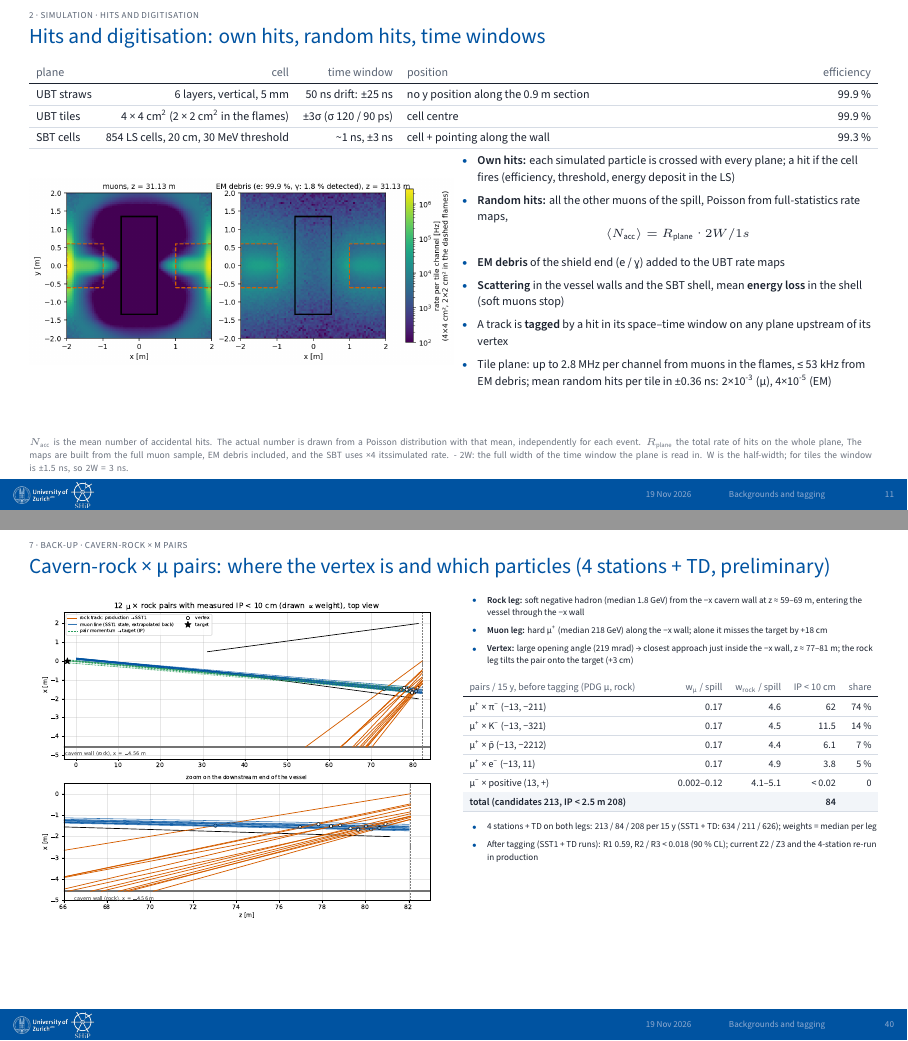
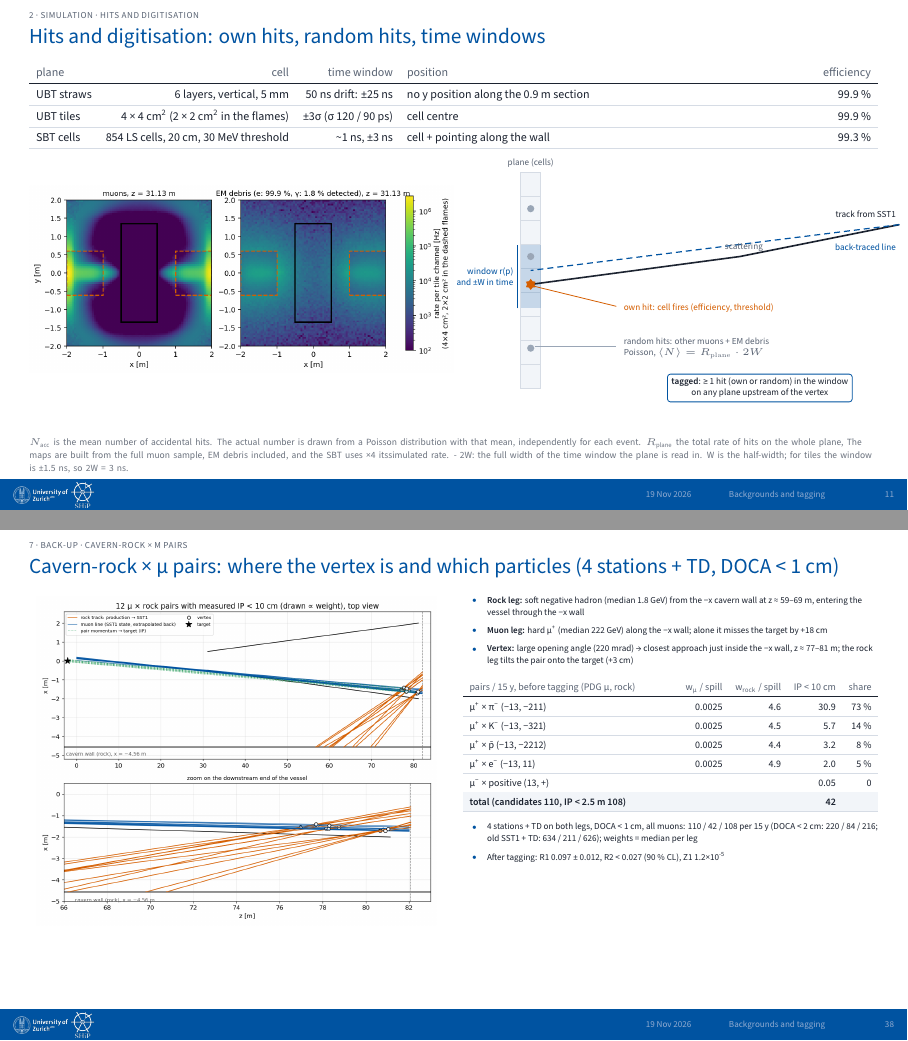
Before and after one commit to Gfrisella/Presentation_Tagging_System, LaTeX slides (main.tex, which reads sections/01_simulation.tex, sections/06_backup.tex): pages 11 and 40 of 52 before the commit and pages 11 and 38 of 52 after it, joined at a grey line. Compiled offline with XeLaTeX.

Commit message:
Slides 11, 14, 17, 18, 25; aperture + search windows to back-up; cavern-rock back-ups at DOCA < 1 cm
Co-Authored-By: Claude Opus 5.5 <noreply@anthropic.com>

```diff
--- a/sections/01_simulation.tex
+++ b/sections/01_simulation.tex
@@ -185,18 +185,25 @@ SBT cells & 854 LS cells, 20 cm, 30 MeV threshold & \textasciitilde{}1 ns, ±3 n
 \end{minipage}%
 \hfill%
 \begin{minipage}[c]{0.5\linewidth}
-{\fontsize{6.02pt}{8.43pt}\selectfont
-\begin{itemize}
-  \item \textbf{Own hits:} each simulated particle is crossed with every plane; a hit if the cell fires (efficiency, threshold, energy deposit in the LS)
-  \item \textbf{Random hits:} all the other muons of the spill, Poisson from full-statistics rate maps,
-  \begin{equation*}
-      \langle N_\text{acc}\rangle  = R_\text{plane} · 2W / 1 s
-  \end{equation*}
-  \item \textbf{EM debris} of the shield end (e / γ) added to the UBT rate maps
-  \item \textbf{Scattering} in the vessel walls and the SBT shell, mean \textbf{energy loss} in the shell (soft muons stop)
-  \item A track is \textbf{tagged} by a hit in its space–time window on any plane upstream of its vertex
-  \item Tile plane: up to 2.8 MHz per channel from muons in the flames, ≤ 53 kHz from EM debris; mean random hits per tile in ±0.36 ns: 2×10\textsuperscript{-3} (μ), 4×10\textsuperscript{-5} (EM)
-\end{itemize}}
+{\centering\begin{tikzpicture}[x=1pt,y=1pt,font=\fontsize{4.6pt}{5.6pt}\selectfont]
+\foreach \yy in {0,12,...,96} {\draw[draw=rule,fill=tint] (10,\yy) rectangle (20,\yy+12);}
+\node[text=muted,anchor=south] at (15,109) {plane (cells)};
+\fill[cern,opacity=0.18] (10,40) rectangle (20,72);
+\draw[cern,line width=0.5pt] (8.5,40) -- (8.5,72);
+\node[text=cern,anchor=east,align=right] at (8,56) {window r(p)\\and ±W in time};
+\draw[line width=0.8pt,draw=ink] (200,82) -- (120,66) -- (15,52);
+\draw[densely dashed,line width=0.6pt,draw=cern] (200,82) -- (15,59);
+\node[text=ink,anchor=south east] at (200,84) {track from SST1};
+\node[text=cern,anchor=north east] at (200,74) {back-traced line};
+\node[text=muted,anchor=south] at (122,67) {scattering};
+\node[star,star points=6,fill=orange,inner sep=1.3pt] at (15,52) {};
+\node[text=orange,anchor=west] at (60,40) {own hit: cell fires (efficiency, threshold)};
+\draw[orange,line width=0.4pt] (17,51) -- (58,41);
+\fill[grey] (15,66) circle (1.8pt); \fill[grey] (15,20) circle (1.8pt); \fill[grey] (15,90) circle (1.8pt);
+\node[text=muted,anchor=west,align=left] at (60,20) {random hits: other muons + EM debris\\Poisson, $\langle N \rangle = R_\mathrm{plane} \cdot 2W$};
+\draw[grey,line width=0.4pt] (17,21) -- (58,21);
+\node[draw=cern,fill=white,rounded corners=1.5pt,align=center,text=ink,inner sep=2pt] at (130,0) {\textbf{tagged}: ≥ 1 hit (own or random) in the window\\on any plane upstream of the vertex};
+\end{tikzpicture}\par}
 \end{minipage}\par
 \slidenote{$N_\text{acc}$ is the mean number of accidental hits. The actual number is drawn from a Poisson distribution with that mean, independently for each event. $R_\text{plane}$ the total rate of hits on the whole plane, The maps are built from the full muon sample, EM debris included, and the SBT uses ×4 itssimulated rate.  - 2W: the full width of the time window the plane is read in. W is the half-width; for    tiles the window is ±1.5 ns, so 2W = 3 ns.}
 \end{btframe}
--- a/sections/06_backup.tex
+++ b/sections/06_backup.tex
@@ -107,36 +107,36 @@ cross the vessel region, miss SST1 & 2.49×10\textsuperscript{4} \\\rowrule
 \end{btframe}
 
 % ---------------------------------------------------------------- 23 Nov 2026: how the cavern-rock x mu pairs form (4-station + TD good track, preliminary)
-\begin{btframe}{7 · Back-up · cavern-rock × μ pairs}{Cavern-rock × μ pairs: where the vertex is and which particles (4 stations + TD, preliminary)}
+\begin{btframe}{7 · Back-up · cavern-rock × μ pairs}{Cavern-rock × μ pairs: where the vertex is and which particles (4 stations + TD, DOCA < 1 cm)}
 \noindent \begin{minipage}[t]{\dimexpr(0.50\linewidth-0.50\dimexpr9.67pt\relax)}\vspace{0pt}\centering
-\includegraphics[width=\linewidth,height=165pt,keepaspectratio]{figs/s47_rock_mu_pairs.pdf}\par
+\includegraphics[width=\linewidth,height=165pt,keepaspectratio]{figs/s47_rock_mu_pairs_doca1.png}\par
 \end{minipage}%
 \hfill%
 \begin{minipage}[t]{\dimexpr(0.50\linewidth-0.50\dimexpr9.67pt\relax)}\vspace{0pt}\raggedright
 \begin{itemize}
   \item \textbf{Rock leg:} soft negative hadron (median 1.8 GeV) from the −x cavern wall at z ≈ 59–69 m, entering the vessel through the −x wall
-  \item \textbf{Muon leg:} hard μ\textsuperscript{+} (median 218 GeV) along the −x wall; alone it misses the target by +18 cm
-  \item \textbf{Vertex:} large opening angle (219 mrad) → closest approach just inside the −x wall, z ≈ 77–81 m; the rock leg tilts the pair onto the target (+3 cm)
+  \item \textbf{Muon leg:} hard μ\textsuperscript{+} (median 222 GeV) along the −x wall; alone it misses the target by +18 cm
+  \item \textbf{Vertex:} large opening angle (220 mrad) → closest approach just inside the −x wall, z ≈ 77–81 m; the rock leg tilts the pair onto the target (+3 cm)
 \end{itemize}
 \vspace{2pt}
 {\fontsize{5.02pt}{6.52pt}\selectfont\setlength{\tabcolsep}{3.2pt}\renewcommand{\arraystretch}{1.42}
 \begin{tabularx}{\linewidth}{>{\raggedright\arraybackslash}Xrrrr}
 \textcolor{muted}{pairs / 15 y, before tagging (PDG μ, rock)} & \textcolor{muted}{w\textsubscript{μ} / spill} & \textcolor{muted}{w\textsubscript{rock} / spill} & \textcolor{muted}{IP < 10 cm} & \textcolor{muted}{share} \\\headrule
-μ\textsuperscript{+} × π\textsuperscript{−} (−13, −211) & 0.17 & 4.6 & 62 & 74 \% \\\rowrule
-μ\textsuperscript{+} × K\textsuperscript{−} (−13, −321) & 0.17 & 4.5 & 11.5 & 14 \% \\\rowrule
-μ\textsuperscript{+} × p̄ (−13, −2212) & 0.17 & 4.4 & 6.1 & 7 \% \\\rowrule
-μ\textsuperscript{+} × e\textsuperscript{−} (−13, 11) & 0.17 & 4.9 & 3.8 & 5 \% \\\rowrule
-μ\textsuperscript{−} × positive (13, +) & 0.002–0.12 & 4.1–5.1 & < 0.02 & 0 \\\rowrule
-\rowcolor{tint}\bfseries total (candidates 213, IP < 2.5 m 208) & & & \bfseries 84 & \\\rowrule
+μ\textsuperscript{+} × π\textsuperscript{−} (−13, −211) & 0.0025 & 4.6 & 30.9 & 73 \% \\\rowrule
+μ\textsuperscript{+} × K\textsuperscript{−} (−13, −321) & 0.0025 & 4.5 & 5.7 & 14 \% \\\rowrule
+μ\textsuperscript{+} × p̄ (−13, −2212) & 0.0025 & 4.4 & 3.2 & 8 \% \\\rowrule
+μ\textsuperscript{+} × e\textsuperscript{−} (−13, 11) & 0.0025 & 4.9 & 2.0 & 5 \% \\\rowrule
+μ\textsuperscript{−} × positive (13, +) & & & 0.05 & 0 \\\rowrule
+\rowcolor{tint}\bfseries total (candidates 110, IP < 2.5 m 108) & & & \bfseries 42 & \\\rowrule
 \end{tabularx}\par}
 \vspace{2pt}
 \begin{itemize}
-  \item 4 stations + TD on both legs: 213 / 84 / 208 per 15 y (SST1 + TD: 634 / 211 / 626); weights = median per leg
-  \item After tagging (SST1 + TD runs): R1 0.59, R2 / R3 < 0.018 (90 \% CL); current Z2 / Z3 and the 4-station re-run in production
+  \item 4 stations + TD on both legs, DOCA < 1 cm, all muons: 110 / 42 / 108 per 15 y (DOCA < 2 cm: 220 / 84 / 216; old SST1 + TD: 634 / 211 / 626); weights = median per leg
+  \item After tagging: R1 0.097 ± 0.012, R2 < 0.027 (90 \% CL), Z1 1.2×10\textsuperscript{-5}
 \end{itemize}
 \end{minipage}\par
 \end{btframe}
 
 % ---------------------------------------------------------------- 24 Nov 2026: cavern-rock x mu vertices with the pair lines, and vertex z (4-station + TD, preliminary)
-\begin{btframe}{7 · Back-up · cavern-rock × μ vertices}{Cavern-rock × μ vertices in the vessel (4 stations + TD, preliminary)}
+\begin{btframe}{7 · Back-up · cavern-rock × μ vertices}{Cavern-rock × μ vertices in the vessel (4 stations + TD, DOCA < 1 cm)}
 \centering
```
Also changed, not shown: sections/02_selection.tex (+1 -1 lines), sections/03_backgrounds_before_tagging.tex (+4 -3 lines), sections/04_background_tagging.tex (+13 -27 lines), README.md, figs/s47_rock_mu_pairs_doca1.png (added), figs/s48_rock_mu_vertices_doca1.pdf (added), main.pdf, sections/06_backup.tex (35 more changed lines).
